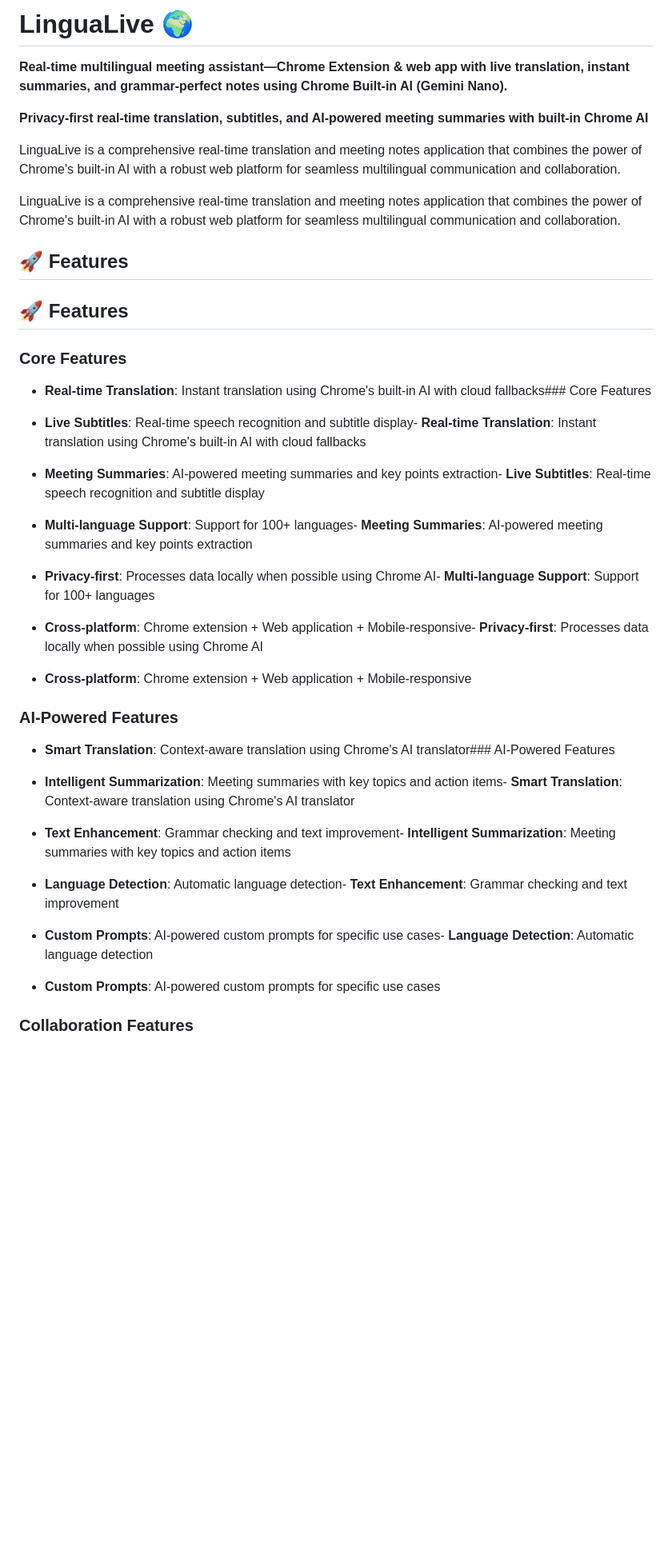
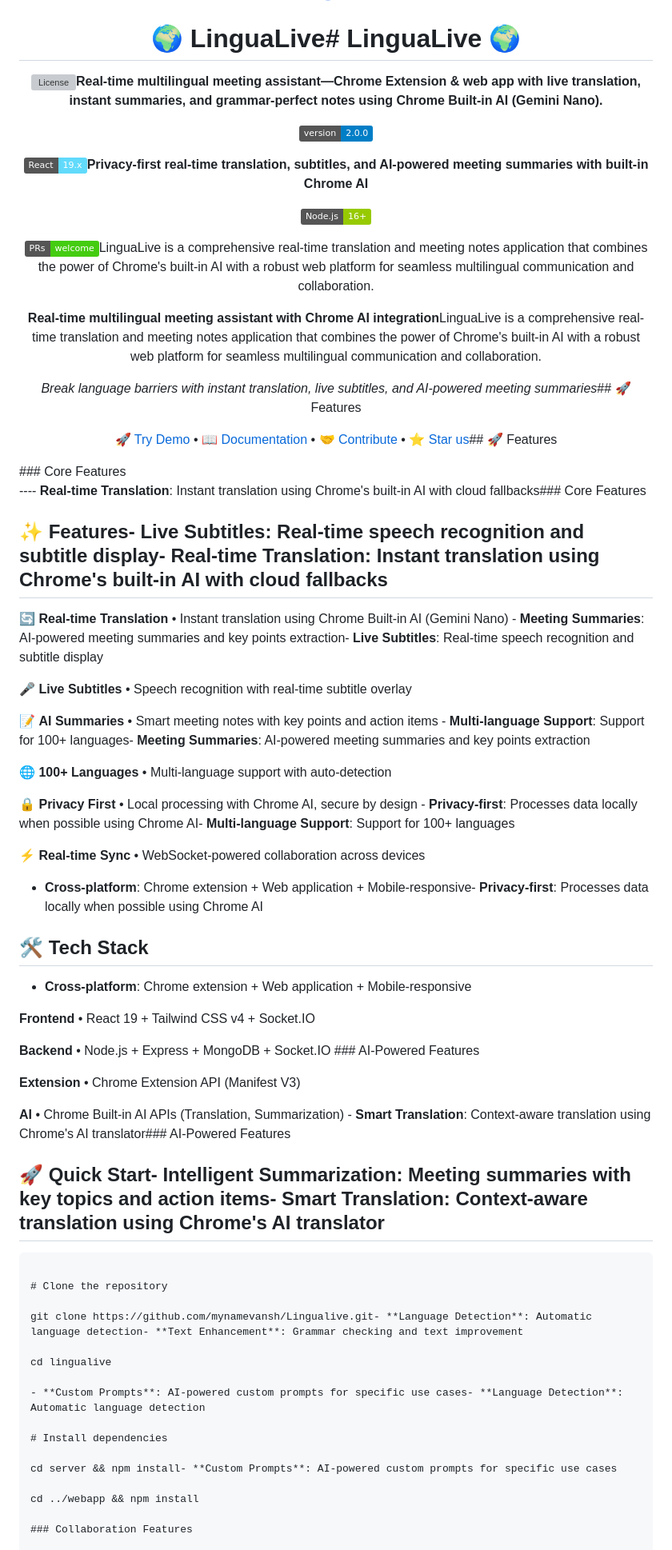
Before and after one commit to mynamevansh/Lingualive, a Markdown page: README.md, the part around the change printed below. Shown: that part at 80% size. Drawn GitHub-style; badges without logos; blank space fills up the shorter version; grey boxes are pictures that could not be loaded.

````diff
--- a/README.md
+++ b/README.md
@@ -2,47 +2,93 @@
 
-# LinguaLive 🌍
 
-**Real-time multilingual meeting assistant—Chrome Extension & web app with live translation, instant summaries, and grammar-perfect notes using Chrome Built-in AI (Gemini Nano).**
 
-**Privacy-first real-time translation, subtitles, and AI-powered meeting summaries with built-in Chrome AI**
+# 🌍 LinguaLive# LinguaLive 🌍
 
-LinguaLive is a comprehensive real-time translation and meeting notes application that combines the power of Chrome's built-in AI with a robust web platform for seamless multilingual communication and collaboration.
 
-LinguaLive is a comprehensive real-time translation and meeting notes application that combines the power of Chrome's built-in AI with a robust web platform for seamless multilingual communication and collaboration.
 
-## 🚀 Features
+![License](https://img.shields.io/github/license/mynamevansh/Lingualive)**Real-time multilingual meeting assistant—Chrome Extension & web app with live translation, instant summaries, and grammar-perfect notes using Chrome Built-in AI (Gemini Nano).**
 
-## 🚀 Features
+![Version](https://img.shields.io/badge/version-2.0.0-blue)
 
-### Core Features
+![React](https://img.shields.io/badge/React-19.x-61dafb)**Privacy-first real-time translation, subtitles, and AI-powered meeting summaries with built-in Chrome AI**
 
-- **Real-time Translation**: Instant translation using Chrome's built-in AI with cloud fallbacks### Core Features
+![Node.js](https://img.shields.io/badge/Node.js-16+-green)
 
-- **Live Subtitles**: Real-time speech recognition and subtitle display- **Real-time Translation**: Instant translation using Chrome's built-in AI with cloud fallbacks
+![PRs Welcome](https://img.shields.io/badge/PRs-welcome-brightgreen)LinguaLive is a comprehensive real-time translation and meeting notes application that combines the power of Chrome's built-in AI with a robust web platform for seamless multilingual communication and collaboration.
 
-- **Meeting Summaries**: AI-powered meeting summaries and key points extraction- **Live Subtitles**: Real-time speech recognition and subtitle display
 
-- **Multi-language Support**: Support for 100+ languages- **Meeting Summaries**: AI-powered meeting summaries and key points extraction
 
-- **Privacy-first**: Processes data locally when possible using Chrome AI- **Multi-language Support**: Support for 100+ languages
+**Real-time multilingual meeting assistant with Chrome AI integration**LinguaLive is a comprehensive real-time translation and meeting notes application that combines the power of Chrome's built-in AI with a robust web platform for seamless multilingual communication and collaboration.
+
+
+
+*Break language barriers with instant translation, live subtitles, and AI-powered meeting summaries*## 🚀 Features
+
+
+
+[🚀 Try Demo](#-quick-start) • [📖 Documentation](#-features) • [🤝 Contribute](#-contributing) • [⭐ Star us](https://github.com/mynamevansh/Lingualive)## 🚀 Features
+
+
+
+</div>### Core Features
+
+
+
+---- **Real-time Translation**: Instant translation using Chrome's built-in AI with cloud fallbacks### Core Features
+
+
+
+## ✨ Features- **Live Subtitles**: Real-time speech recognition and subtitle display- **Real-time Translation**: Instant translation using Chrome's built-in AI with cloud fallbacks
+
+
+
+🔄 **Real-time Translation** • Instant translation using Chrome Built-in AI (Gemini Nano)  - **Meeting Summaries**: AI-powered meeting summaries and key points extraction- **Live Subtitles**: Real-time speech recognition and subtitle display
+
+🎤 **Live Subtitles** • Speech recognition with real-time subtitle overlay
+
+📝 **AI Summaries** • Smart meeting notes with key points and action items  - **Multi-language Support**: Support for 100+ languages- **Meeting Summaries**: AI-powered meeting summaries and key points extraction
+
+🌐 **100+ Languages** • Multi-language support with auto-detection
+
+🔒 **Privacy First** • Local processing with Chrome AI, secure by design  - **Privacy-first**: Processes data locally when possible using Chrome AI- **Multi-language Support**: Support for 100+ languages
+
+⚡ **Real-time Sync** • WebSocket-powered collaboration across devices
 
 - **Cross-platform**: Chrome extension + Web application + Mobile-responsive- **Privacy-first**: Processes data locally when possible using Chrome AI
 
+## 🛠 Tech Stack
+
 - **Cross-platform**: Chrome extension + Web application + Mobile-responsive
 
-### AI-Powered Features
+**Frontend** • React 19 + Tailwind CSS v4 + Socket.IO
 
-- **Smart Translation**: Context-aware translation using Chrome's AI translator### AI-Powered Features
+**Backend** • Node.js + Express + MongoDB + Socket.IO  ### AI-Powered Features
 
-- **Intelligent Summarization**: Meeting summaries with key topics and action items- **Smart Translation**: Context-aware translation using Chrome's AI translator
+**Extension** • Chrome Extension API (Manifest V3)
 
-- **Text Enhancement**: Grammar checking and text improvement- **Intelligent Summarization**: Meeting summaries with key topics and action items
+**AI** • Chrome Built-in AI APIs (Translation, Summarization)  - **Smart Translation**: Context-aware translation using Chrome's AI translator### AI-Powered Features
 
-- **Language Detection**: Automatic language detection- **Text Enhancement**: Grammar checking and text improvement
+
+
+## 🚀 Quick Start- **Intelligent Summarization**: Meeting summaries with key topics and action items- **Smart Translation**: Context-aware translation using Chrome's AI translator
+
+
+
+```bash- **Text Enhancement**: Grammar checking and text improvement- **Intelligent Summarization**: Meeting summaries with key topics and action items
+
+# Clone the repository
+
+git clone https://github.com/mynamevansh/Lingualive.git- **Language Detection**: Automatic language detection- **Text Enhancement**: Grammar checking and text improvement
+
+cd lingualive
 
 - **Custom Prompts**: AI-powered custom prompts for specific use cases- **Language Detection**: Automatic language detection
 
-- **Custom Prompts**: AI-powered custom prompts for specific use cases
+# Install dependencies
+
+cd server && npm install- **Custom Prompts**: AI-powered custom prompts for specific use cases
+
+cd ../webapp && npm install
 
 ### Collaboration Features
 
````
Also changed, not shown: other parts of README.md (+172 -57 lines).
